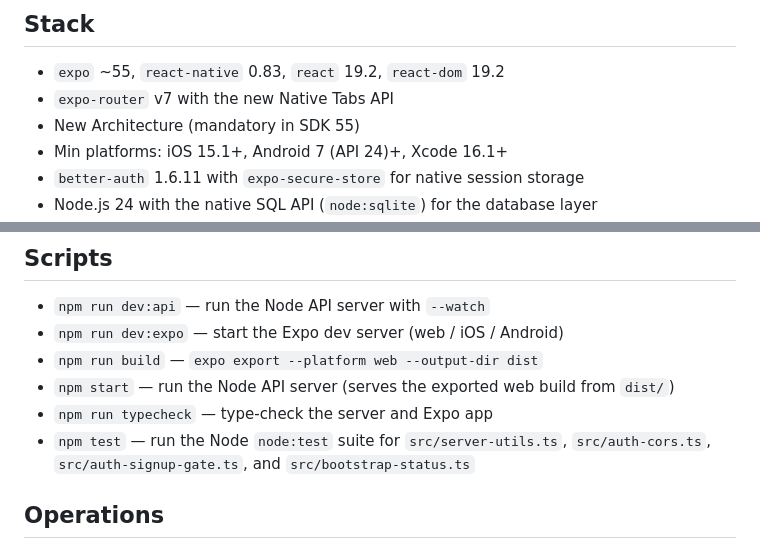
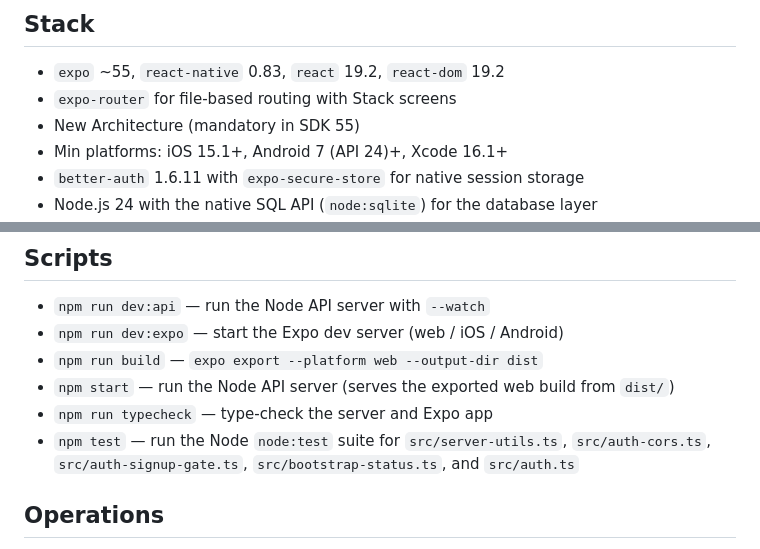
Before and after one commit to damienmaspero/cozycasa, a Markdown page: README.md, 2 parts joined by grey strips. Drawn GitHub-style.

Commit message:
docs: fix outdated README stack and test details
Agent-Logs-Url: https://github.com/damienmaspero/Cozy-Casa/sessions/456d5a59-8689-4fbc-a0e7-7544a55d761c

Co-authored-by: damienmaspero <4445901+damienmaspero@users.noreply.github.com>

```diff
--- a/README.md
+++ b/README.md
@@ -25,7 +25,7 @@ observability stacks are intentionally out of scope.
 ## Stack
 
 - `expo` ~55, `react-native` 0.83, `react` 19.2, `react-dom` 19.2
-- `expo-router` v7 with the new Native Tabs API
+- `expo-router` for file-based routing with Stack screens
 - New Architecture (mandatory in SDK 55)
 - Min platforms: iOS 15.1+, Android 7 (API 24)+, Xcode 16.1+
 - `better-auth` 1.6.11 with `expo-secure-store` for native session storage
@@ -50,7 +50,7 @@ observability stacks are intentionally out of scope.
 - `npm start` — run the Node API server (serves the exported web build from
   `dist/`)
 - `npm run typecheck` — type-check the server and Expo app
-- `npm test` — run the Node `node:test` suite for `src/server-utils.ts`, `src/auth-cors.ts`, `src/auth-signup-gate.ts`, and `src/bootstrap-status.ts`
+- `npm test` — run the Node `node:test` suite for `src/server-utils.ts`, `src/auth-cors.ts`, `src/auth-signup-gate.ts`, `src/bootstrap-status.ts`, and `src/auth.ts`
 
 ## Operations
 
```
